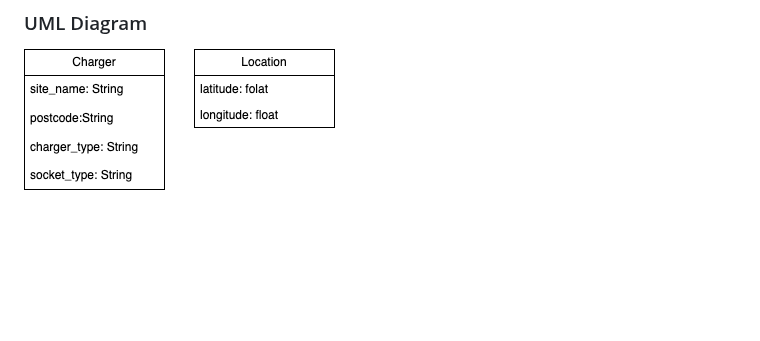
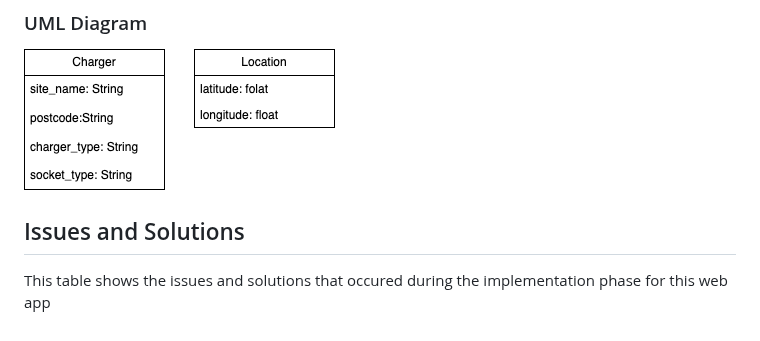
Before and after one commit to BigNicker123/bignicker123.github.io, a Markdown page: docs/implementation.md, the part around the change. GitHub-like rendering; blank space fills up the shorter version.

```diff
--- a/docs/implementation.md
+++ b/docs/implementation.md
@@ -54,3 +54,7 @@ The architecture of this web application revolves around a client-server model,
 
 ### UML Diagram
 ![UML Diagram](Images/UMLForUseCase1.png)
+
+## Issues and Solutions
+
+This table shows the issues and solutions that occured during the implementation phase for this web app
```
